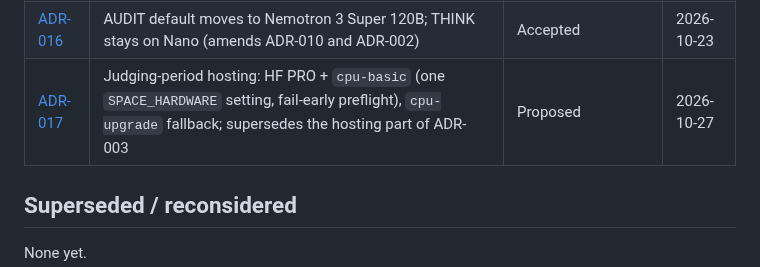
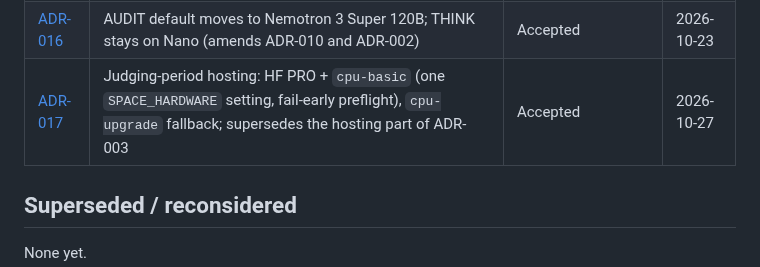
Before and after one commit to miravena/foreveryours, a Markdown page: docs/decisions/README.md, the part around the change. GitHub-like rendering.

```diff
--- a/docs/decisions/README.md
+++ b/docs/decisions/README.md
@@ -33,7 +33,7 @@ This folder is the **decision log**: *why* we made each major choice. Use it whe
 | [ADR-014](ADR-014-outbound-notification.md) | One outbound caregiver notification: SMTP e-mail by default, webhook second, off when unset and always off on the hosted Space; fixed-text body, per-household hourly cap | Accepted (founder 2026-10-23; teammate review open) | 2026-10-23 |
 | [ADR-015](ADR-015-judging-window-deploys.md) | During judging only `v1.0.x` patches deploy (safety exception), each a published Release; rollback by re-running the previous tag (amends ADR-003) | Accepted (founder 2026-10-23; teammate review open) | 2026-10-23 |
 | [ADR-016](ADR-016-audit-model-super.md) | AUDIT default moves to Nemotron 3 Super 120B; THINK stays on Nano (amends ADR-010 and ADR-002) | Accepted | 2026-10-23 |
-| [ADR-017](ADR-017-judging-period-hosting.md) | Judging-period hosting: HF PRO + `cpu-basic` (one `SPACE_HARDWARE` setting, fail-early preflight), `cpu-upgrade` fallback; supersedes the hosting part of ADR-003 | Proposed | 2026-10-27 |
+| [ADR-017](ADR-017-judging-period-hosting.md) | Judging-period hosting: HF PRO + `cpu-basic` (one `SPACE_HARDWARE` setting, fail-early preflight), `cpu-upgrade` fallback; supersedes the hosting part of ADR-003 | Accepted | 2026-10-27 |
 
 ## Superseded / reconsidered
 
```
Also changed, not shown: docs/decisions/ADR-017-judging-period-hosting.md (+1 -1 lines).
